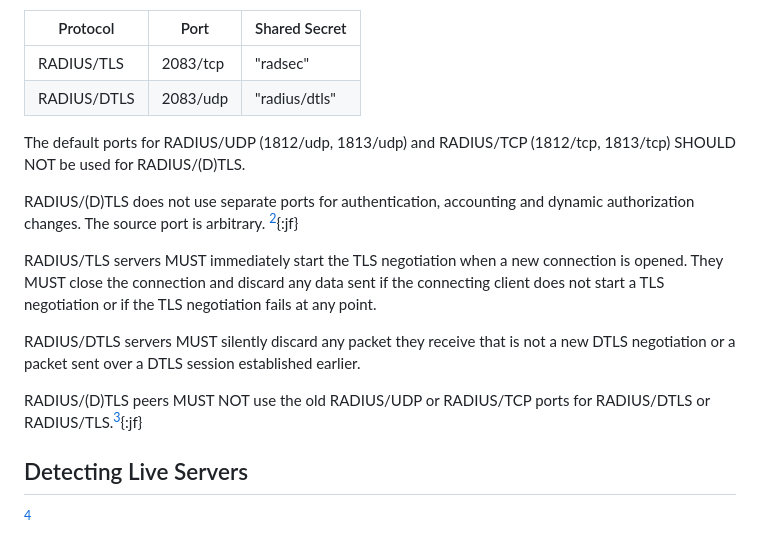
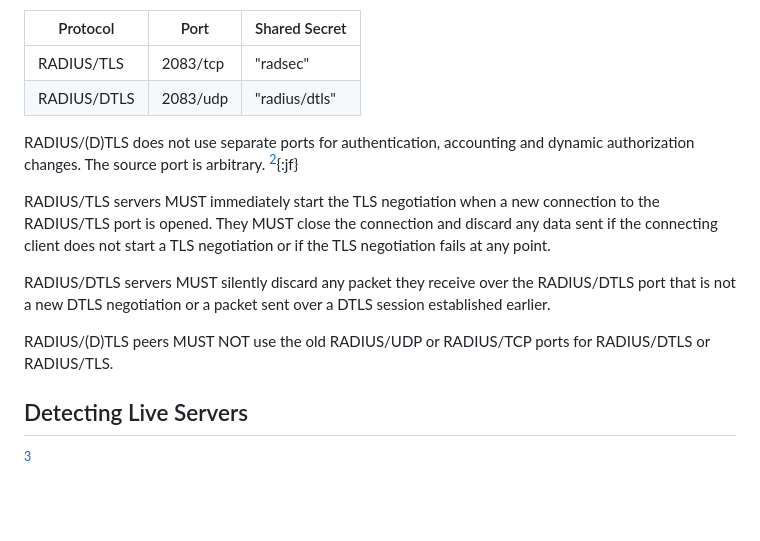
Before and after one commit to Janfred/draft-janfred-radext-radiusdtls-bis, a Markdown page: draft-ietf-radext-radiusdtls-bis.md, the part around the change printed below. Drawn GitHub-style; blank space fills up the shorter version.

Commit message:
Update some text
* Fix contradiction regarding port usage
* Add text for IP filtering
* Add first stub for forwarding between UDP/TCP
* Add security consideration text for DTLS sessions

```diff
--- a/draft-ietf-radext-radiusdtls-bis.md
+++ b/draft-ietf-radext-radiusdtls-bis.md
@@ -154,17 +154,15 @@ The calculation of security-related fields such as Response-Authenticator, Messa
 | RADIUS/TLS | 2083/tcp | "radsec" |
 | RADIUS/DTLS | 2083/udp | "radius/dtls" |
 
-The default ports for RADIUS/UDP (1812/udp, 1813/udp) and RADIUS/TCP (1812/tcp, 1813/tcp) SHOULD NOT be used for RADIUS/(D)TLS.
-
 RADIUS/(D)TLS does not use separate ports for authentication, accounting and dynamic authorization changes.
 The source port is arbitrary.
 [^considerations]{:jf}
 
-RADIUS/TLS servers MUST immediately start the TLS negotiation when a new connection is opened.
+RADIUS/TLS servers MUST immediately start the TLS negotiation when a new connection to the RADIUS/TLS port is opened.
 They MUST close the connection and discard any data sent if the connecting client does not start a TLS negotiation or if the TLS negotiation fails at any point.
 
-RADIUS/DTLS servers MUST silently discard any packet they receive that is not a new DTLS negotiation or a packet sent over a DTLS session established earlier.
+RADIUS/DTLS servers MUST silently discard any packet they receive over the RADIUS/DTLS port that is not a new DTLS negotiation or a packet sent over a DTLS session established earlier.
 
-RADIUS/(D)TLS peers MUST NOT use the old RADIUS/UDP or RADIUS/TCP ports for RADIUS/DTLS or RADIUS/TLS.[^contradiction]{:jf}
+RADIUS/(D)TLS peers MUST NOT use the old RADIUS/UDP or RADIUS/TCP ports for RADIUS/DTLS or RADIUS/TLS.
 
 [^considerations]: TODO: add reference to considerations regarding the multi-purpose use of one port.
```
Also changed, not shown: other parts of draft-ietf-radext-radiusdtls-bis.md (+32 -9 lines).
